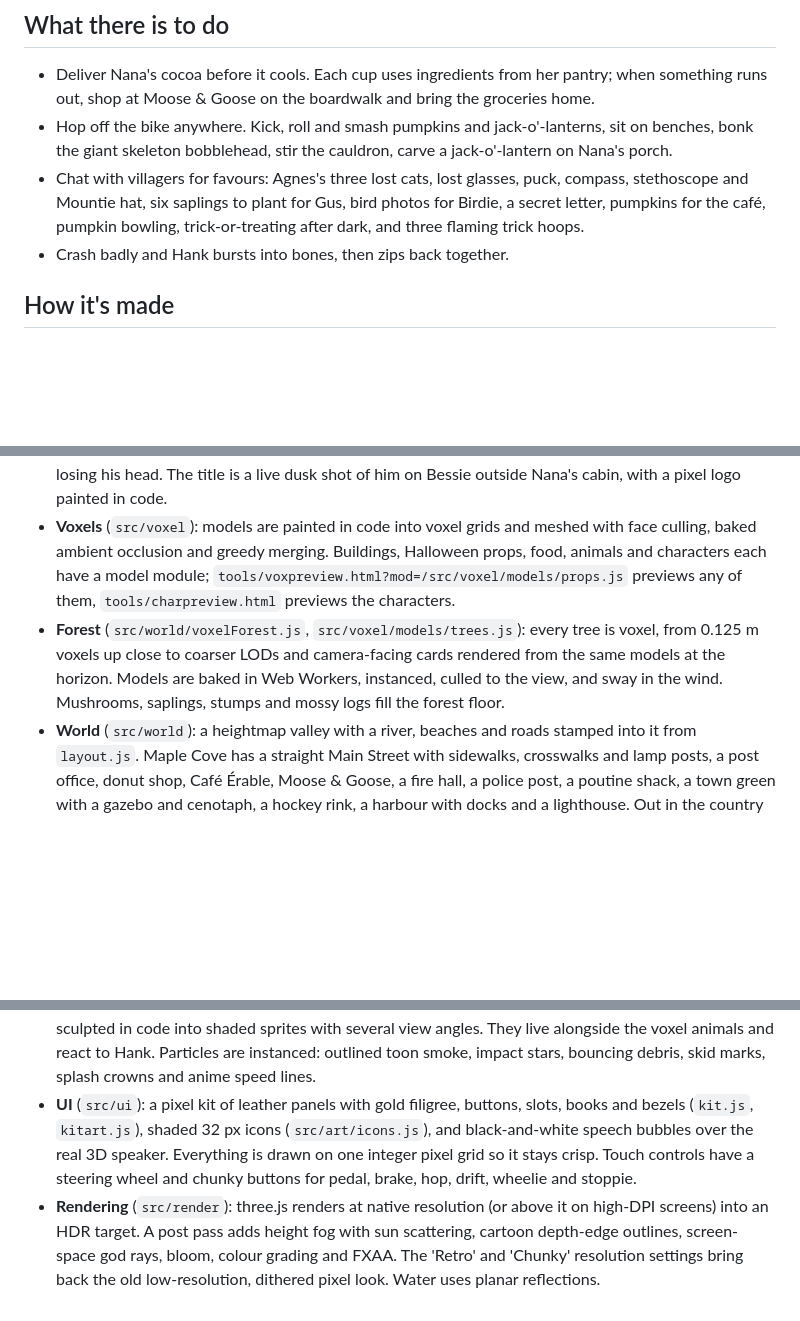
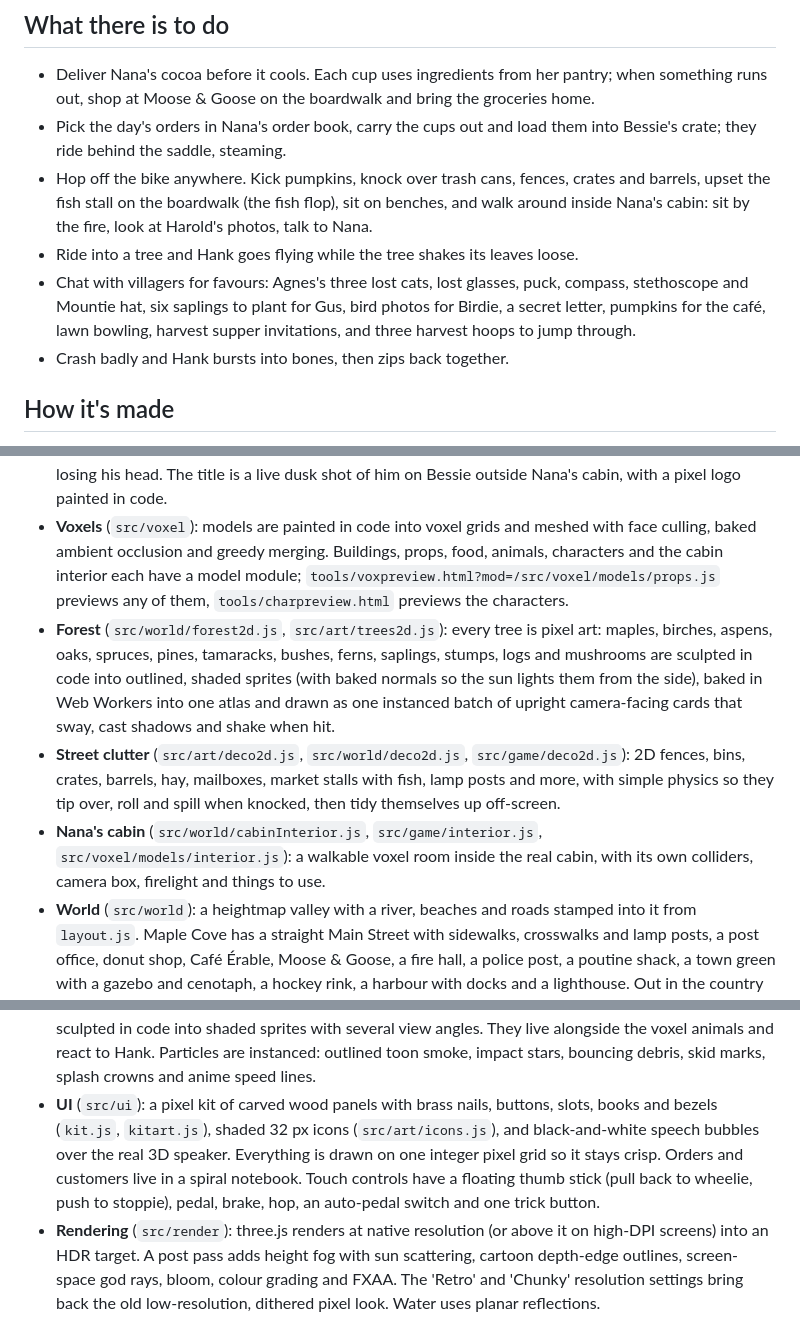
Before and after one commit to PukkingDragon123/redesigned-octo-adventure, a Markdown page: README.md, 3 parts joined by grey strips. Drawn GitHub-style; blank space fills up the shorter version.

Commit message:
README: pixel-art forest, street clutter, Nana's cabin, cargo, notebook UI; no more Halloween
Co-Authored-By: Claude Opus 5.5 <noreply@anthropic.com>
Claude-Session: https://claude.ai/code/session_01NM3ZqiXRyU88gK4yANVzT8

```diff
--- a/README.md
+++ b/README.md
@@ -69,13 +69,17 @@ now; tap it.
 - Deliver Nana's cocoa before it cools. Each cup uses ingredients from her
   pantry; when something runs out, shop at Moose & Goose on the boardwalk and
   bring the groceries home.
-- Hop off the bike anywhere. Kick, roll and smash pumpkins and
-  jack-o'-lanterns, sit on benches, bonk the giant skeleton bobblehead, stir
-  the cauldron, carve a jack-o'-lantern on Nana's porch.
+- Pick the day's orders in Nana's order book, carry the cups out and load
+  them into Bessie's crate; they ride behind the saddle, steaming.
+- Hop off the bike anywhere. Kick pumpkins, knock over trash cans, fences,
+  crates and barrels, upset the fish stall on the boardwalk (the fish flop),
+  sit on benches, and walk around inside Nana's cabin: sit by the fire, look
+  at Harold's photos, talk to Nana.
+- Ride into a tree and Hank goes flying while the tree shakes its leaves loose.
 - Chat with villagers for favours: Agnes's three lost cats, lost glasses, puck,
   compass, stethoscope and Mountie hat, six saplings to plant for Gus, bird
-  photos for Birdie, a secret letter, pumpkins for the café, pumpkin bowling,
-  trick-or-treating after dark, and three flaming trick hoops.
+  photos for Birdie, a secret letter, pumpkins for the café, lawn bowling,
+  harvest supper invitations, and three harvest hoops to jump through.
 - Crash badly and Hank bursts into bones, then zips back together.
 
 ## How it's made
@@ -95,14 +99,22 @@ now; tap it.
   pixel logo painted in code.
 - **Voxels** (`src/voxel`): models are painted in code into voxel grids and
   meshed with face culling, baked ambient occlusion and greedy merging.
-  Buildings, Halloween props, food, animals and characters each have a model
+  Buildings, props, food, animals, characters and the cabin interior each have a model
   module; `tools/voxpreview.html?mod=/src/voxel/models/props.js` previews any
   of them, `tools/charpreview.html` previews the characters.
-- **Forest** (`src/world/voxelForest.js`, `src/voxel/models/trees.js`): every
-  tree is voxel, from 0.125 m voxels up close to coarser LODs and camera-facing
-  cards rendered from the same models at the horizon. Models are baked in Web
-  Workers, instanced, culled to the view, and sway in the wind. Mushrooms,
-  saplings, stumps and mossy logs fill the forest floor.
+- **Forest** (`src/world/forest2d.js`, `src/art/trees2d.js`): every tree is
+  pixel art: maples, birches, aspens, oaks, spruces, pines, tamaracks, bushes,
+  ferns, saplings, stumps, logs and mushrooms are sculpted in code into
+  outlined, shaded sprites (with baked normals so the sun lights them from the
+  side), baked in Web Workers into one atlas and drawn as one instanced batch
+  of upright camera-facing cards that sway, cast shadows and shake when hit.
+- **Street clutter** (`src/art/deco2d.js`, `src/world/deco2d.js`,
+  `src/game/deco2d.js`): 2D fences, bins, crates, barrels, hay, mailboxes,
+  market stalls with fish, lamp posts and more, with simple physics so they
+  tip over, roll and spill when knocked, then tidy themselves up off-screen.
+- **Nana's cabin** (`src/world/cabinInterior.js`, `src/game/interior.js`,
+  `src/voxel/models/interior.js`): a walkable voxel room inside the real
+  cabin, with its own colliders, camera box, firelight and things to use.
 - **World** (`src/world`): a heightmap valley with a river, beaches and roads
   stamped into it from `layout.js`. Maple Cove has a straight Main Street with
   sidewalks, crosswalks and lamp posts, a post office, donut shop, Café Érable,
@@ -124,12 +136,13 @@ now; tap it.
   voxel animals and react to Hank. Particles are instanced: outlined toon
   smoke, impact stars, bouncing debris, skid marks, splash crowns and anime
   speed lines.
-- **UI** (`src/ui`): a pixel kit of leather panels with gold filigree, buttons,
+- **UI** (`src/ui`): a pixel kit of carved wood panels with brass nails, buttons,
   slots, books and bezels (`kit.js`, `kitart.js`), shaded 32 px icons
   (`src/art/icons.js`), and black-and-white speech bubbles over the real 3D
   speaker. Everything is drawn on one integer pixel grid so it stays crisp.
-  Touch controls have a steering wheel and chunky buttons for pedal, brake,
-  hop, drift, wheelie and stoppie.
+  Orders and customers live in a spiral notebook. Touch controls have a
+  floating thumb stick (pull back to wheelie, push to stoppie), pedal, brake,
+  hop, an auto-pedal switch and one trick button.
 - **Rendering** (`src/render`): three.js renders at native resolution (or
   above it on high-DPI screens) into an HDR target. A post pass adds height fog
   with sun scattering, cartoon depth-edge outlines, screen-space god rays,
```
Also changed, not shown: other parts of README.md (+3 -2 lines).
